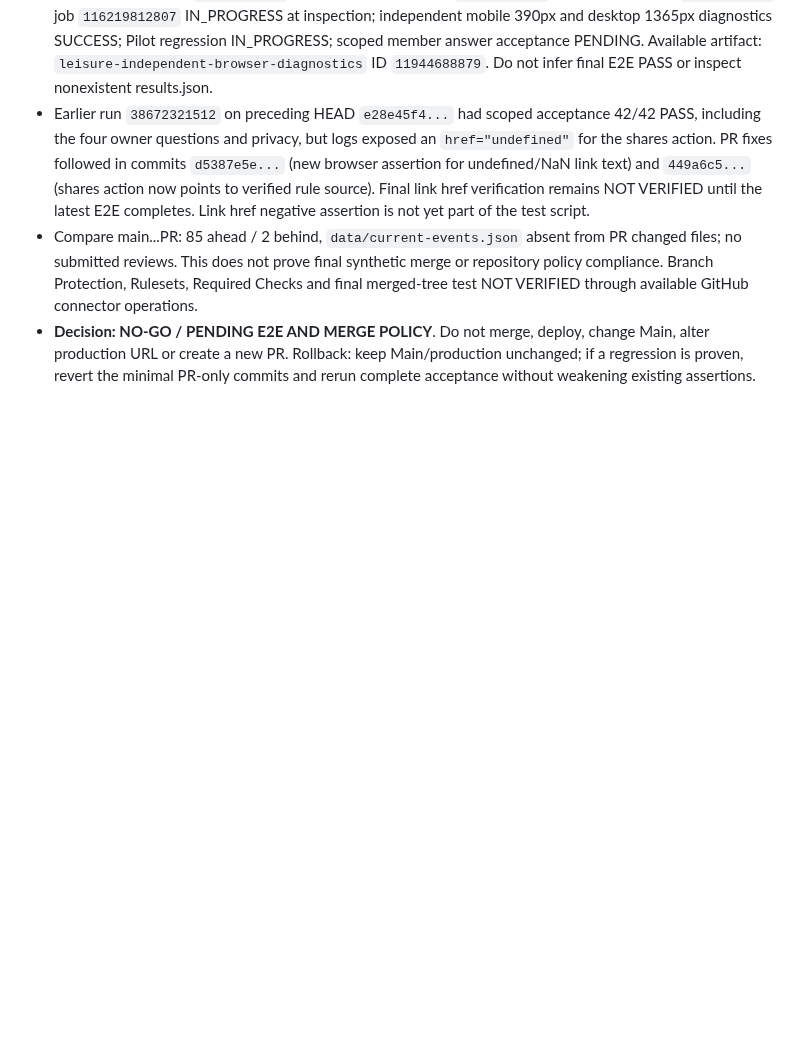
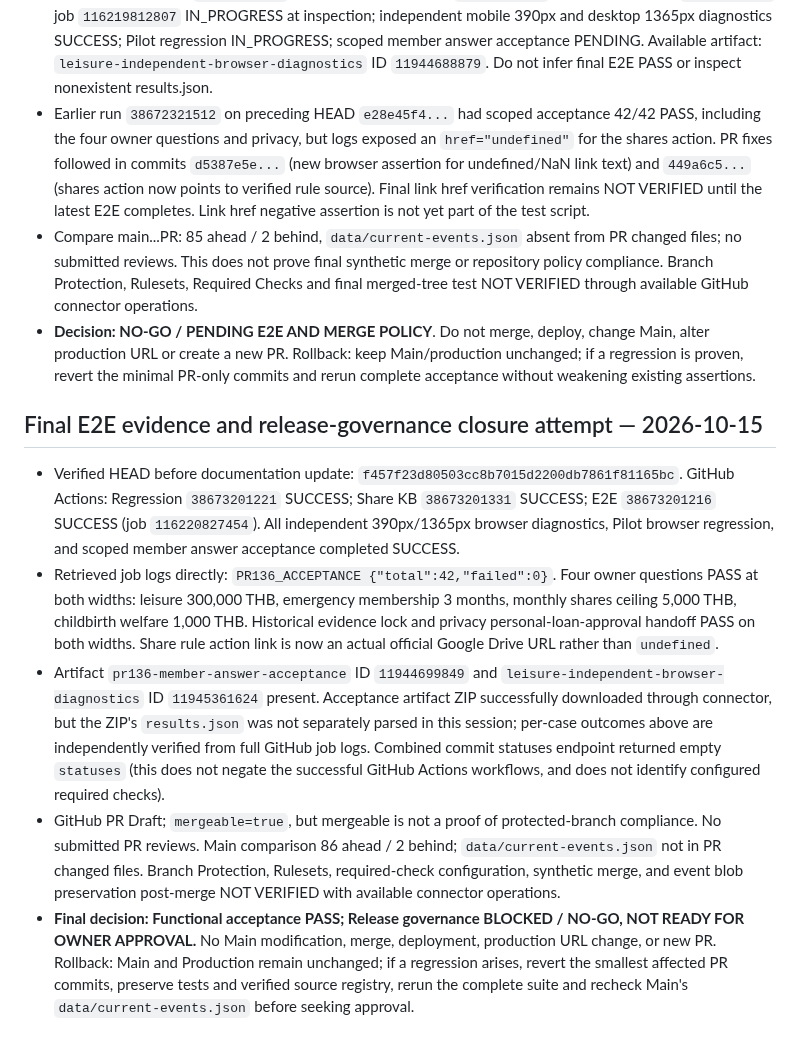
Before and after one commit to sayampreecha-ux/dlasavingcoop-member-assistant, a Markdown page: docs/pr136-final-acceptance-20261015.md, the part around the change. GitHub-like rendering; blank space fills up the shorter version.

Commit message:
docs: close functional PR136 acceptance with 42 of 42 verified and governance NO-GO

```diff
--- a/docs/pr136-final-acceptance-20261015.md
+++ b/docs/pr136-final-acceptance-20261015.md
@@ -79,3 +79,12 @@ Owner policy: the cooperative's official website is the primary publication sour
 - Earlier run `38672321512` on preceding HEAD `e28e45f4...` had scoped acceptance 42/42 PASS, including the four owner questions and privacy, but logs exposed an `href="undefined"` for the shares action. PR fixes followed in commits `d5387e5e...` (new browser assertion for undefined/NaN link text) and `449a6c5...` (shares action now points to verified rule source). Final link href verification remains NOT VERIFIED until the latest E2E completes. Link href negative assertion is not yet part of the test script.
 - Compare main...PR: 85 ahead / 2 behind, `data/current-events.json` absent from PR changed files; no submitted reviews. This does not prove final synthetic merge or repository policy compliance. Branch Protection, Rulesets, Required Checks and final merged-tree test NOT VERIFIED through available GitHub connector operations.
 - **Decision: NO-GO / PENDING E2E AND MERGE POLICY**. Do not merge, deploy, change Main, alter production URL or create a new PR. Rollback: keep Main/production unchanged; if a regression is proven, revert the minimal PR-only commits and rerun complete acceptance without weakening existing assertions.
+
+
+## Final E2E evidence and release-governance closure attempt — 2026-10-15
+
+- Verified HEAD before documentation update: `f457f23d80503cc8b7015d2200db7861f81165bc`. GitHub Actions: Regression `38673201221` SUCCESS; Share KB `38673201331` SUCCESS; E2E `38673201216` SUCCESS (job `116220827454`). All independent 390px/1365px browser diagnostics, Pilot browser regression, and scoped member answer acceptance completed SUCCESS.
+- Retrieved job logs directly: `PR136_ACCEPTANCE {"total":42,"failed":0}`. Four owner questions PASS at both widths: leisure 300,000 THB, emergency membership 3 months, monthly shares ceiling 5,000 THB, childbirth welfare 1,000 THB. Historical evidence lock and privacy personal-loan-approval handoff PASS on both widths. Share rule action link is now an actual official Google Drive URL rather than `undefined`.
+- Artifact `pr136-member-answer-acceptance` ID `11944699849` and `leisure-independent-browser-diagnostics` ID `11945361624` present. Acceptance artifact ZIP successfully downloaded through connector, but the ZIP's `results.json` was not separately parsed in this session; per-case outcomes above are independently verified from full GitHub job logs. Combined commit statuses endpoint returned empty `statuses` (this does not negate the successful GitHub Actions workflows, and does not identify configured required checks).
+- GitHub PR Draft; `mergeable=true`, but mergeable is not a proof of protected-branch compliance. No submitted PR reviews. Main comparison 86 ahead / 2 behind; `data/current-events.json` not in PR changed files. Branch Protection, Rulesets, required-check configuration, synthetic merge, and event blob preservation post-merge NOT VERIFIED with available connector operations.
+- **Final decision: Functional acceptance PASS; Release governance BLOCKED / NO-GO, NOT READY FOR OWNER APPROVAL.** No Main modification, merge, deployment, production URL change, or new PR. Rollback: Main and Production remain unchanged; if a regression arises, revert the smallest affected PR commits, preserve tests and verified source registry, rerun the complete suite and recheck Main's `data/current-events.json` before seeking approval.
```
